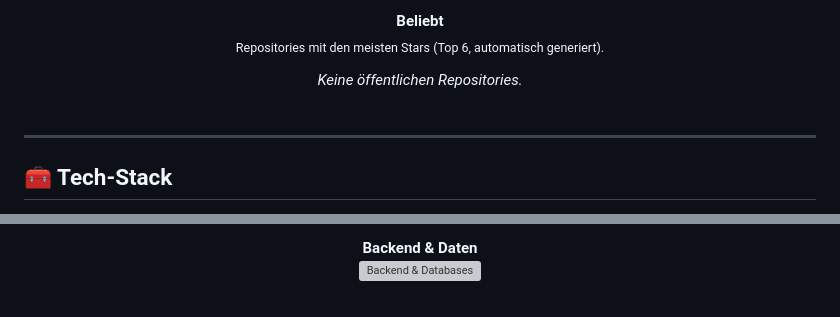
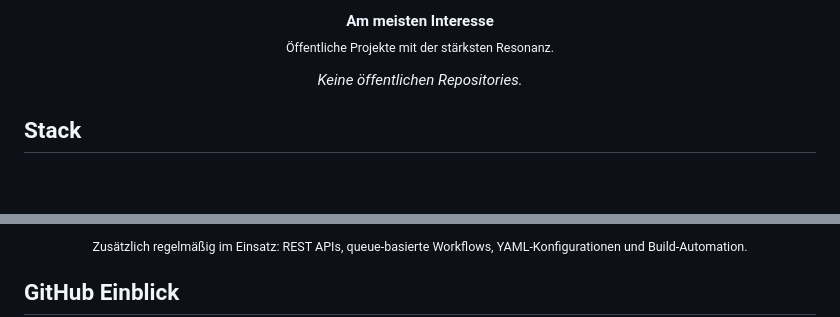
Before and after one commit to PixelGG/PixelGG, a Markdown page: README.md, 2 parts joined by grey strips. GitHub-like rendering; blank space fills up the shorter version; grey boxes are pictures that could not be loaded.

```diff
--- a/README.md
+++ b/README.md
@@ -87,19 +88,13 @@
 
 <p align="center">
-  <b>Beliebt</b><br>
-  <sub>Repositories mit den meisten Stars (Top 6, automatisch generiert).</sub>
+  <strong>Am meisten Interesse</strong><br>
+  <sub>Öffentliche Projekte mit der stärksten Resonanz.</sub>
 </p>
 
 <!-- start: projects-stars -->
-
 <div align="center"><i>Keine öffentlichen Repositories.</i></div>
-
 <!-- end: projects-stars -->
 
-<br>
-
----
-
-## 🧰 Tech-Stack
+## Stack
 
 <p align="center">
@@ -108,8 +105,9 @@
 </p>
 
 <p align="center">
-  <b>Backend & Daten</b><br>
-  <img src="https://skillicons.dev/icons?i=nodejs,mysql,mongodb&theme=dark" alt="Backend & Databases" />
+  <sub>Zusätzlich regelmäßig im Einsatz: REST APIs, queue-basierte Workflows, YAML-Konfigurationen und Build-Automation.</sub>
 </p>
 
+## GitHub Einblick
+
 <p align="center">
```
Also changed, not shown: other parts of README.md (+73 -94 lines).
